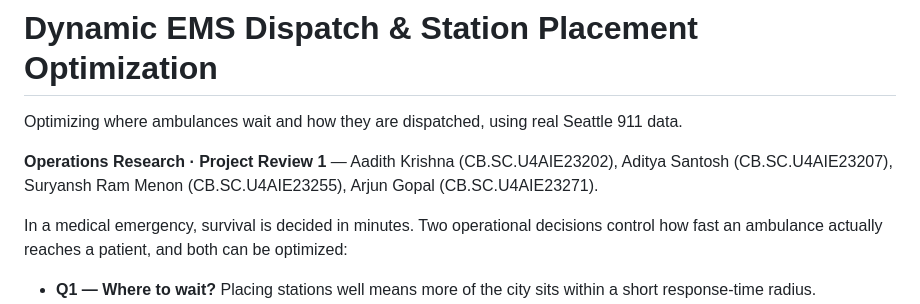
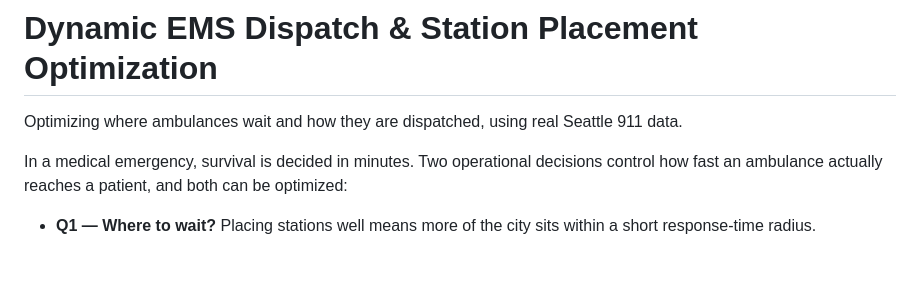
Before and after one commit to arjungop/ems-dispatch-optimization, a Markdown page: README.md, the part around the change. Rendered like a GitHub page; blank space fills up the shorter version.

```diff
--- a/README.md
+++ b/README.md
@@ -2,9 +2,6 @@
 
 Optimizing where ambulances wait and how they are dispatched, using real Seattle 911 data.
 
-**Operations Research · Project Review 1** — Aadith Krishna (CB.SC.U4AIE23202),
-Aditya Santosh (CB.SC.U4AIE23207), Suryansh Ram Menon (CB.SC.U4AIE23255),
-Arjun Gopal (CB.SC.U4AIE23271).
 
 In a medical emergency, survival is decided in minutes. Two operational decisions control
 how fast an ambulance actually reaches a patient, and both can be optimized:
```
